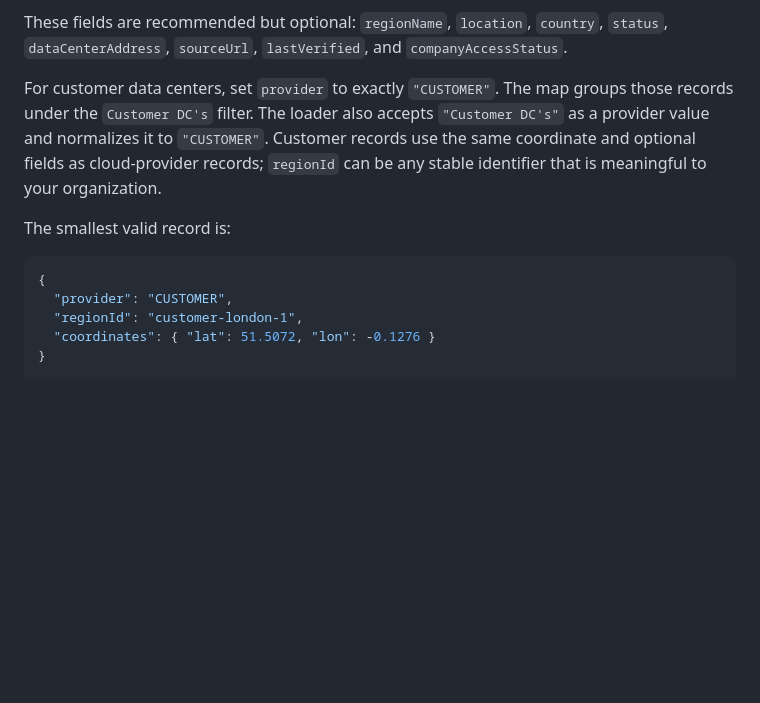
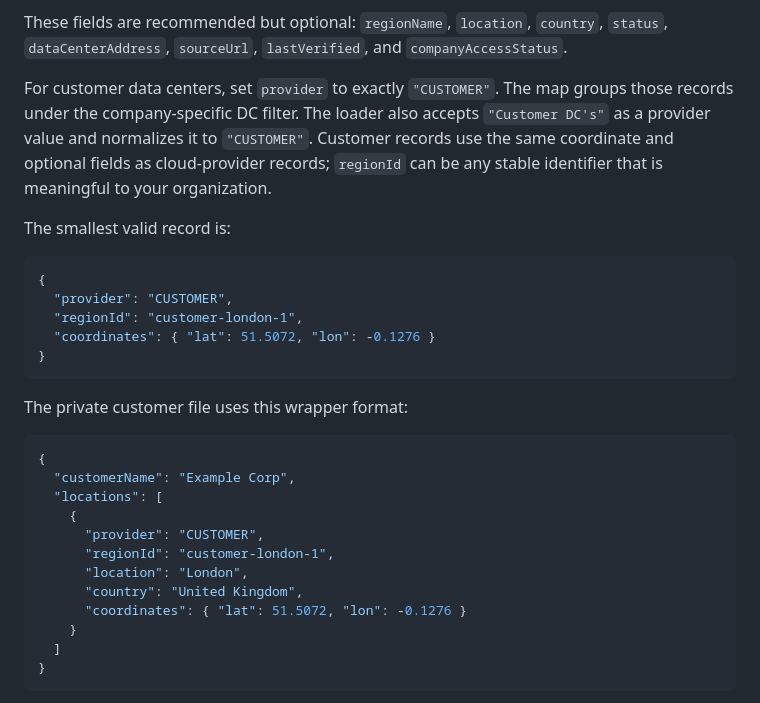
Before and after one commit to r-coley/CloudVendorMap, a Markdown page: README.md, the part around one of its changes. Drawn GitHub-style; blank space fills up the shorter version.

````diff
--- a/README.md
+++ b/README.md
@@ -50,7 +65,7 @@ These fields are recommended but optional: `regionName`, `location`, `country`,
 `dataCenterAddress`, `sourceUrl`, `lastVerified`, and `companyAccessStatus`.
 
 For customer data centers, set `provider` to exactly `"CUSTOMER"`. The map groups those records
-under the `Customer DC's` filter. The loader also accepts `"Customer DC's"` as a provider value
+under the company-specific DC filter. The loader also accepts `"Customer DC's"` as a provider value
 and normalizes it to `"CUSTOMER"`. Customer records use the same coordinate and optional fields
 as cloud-provider records; `regionId` can be any stable identifier that is meaningful to your organization.
 
@@ -61,6 +76,23 @@ The smallest valid record is:
   "provider": "CUSTOMER",
   "regionId": "customer-london-1",
   "coordinates": { "lat": 51.5072, "lon": -0.1276 }
+}
+```
+
+The private customer file uses this wrapper format:
+
+```json
+{
+  "customerName": "Example Corp",
+  "locations": [
+    {
+      "provider": "CUSTOMER",
+      "regionId": "customer-london-1",
+      "location": "London",
+      "country": "United Kingdom",
+      "coordinates": { "lat": 51.5072, "lon": -0.1276 }
+    }
+  ]
 }
 ```
 
````
Also changed, not shown: other parts of README.md (+24 -9 lines), doc/cloud-vendor-locations-example.png (renamed from screenshots/cloud-vendor-locations-example.png), 17 other files.
